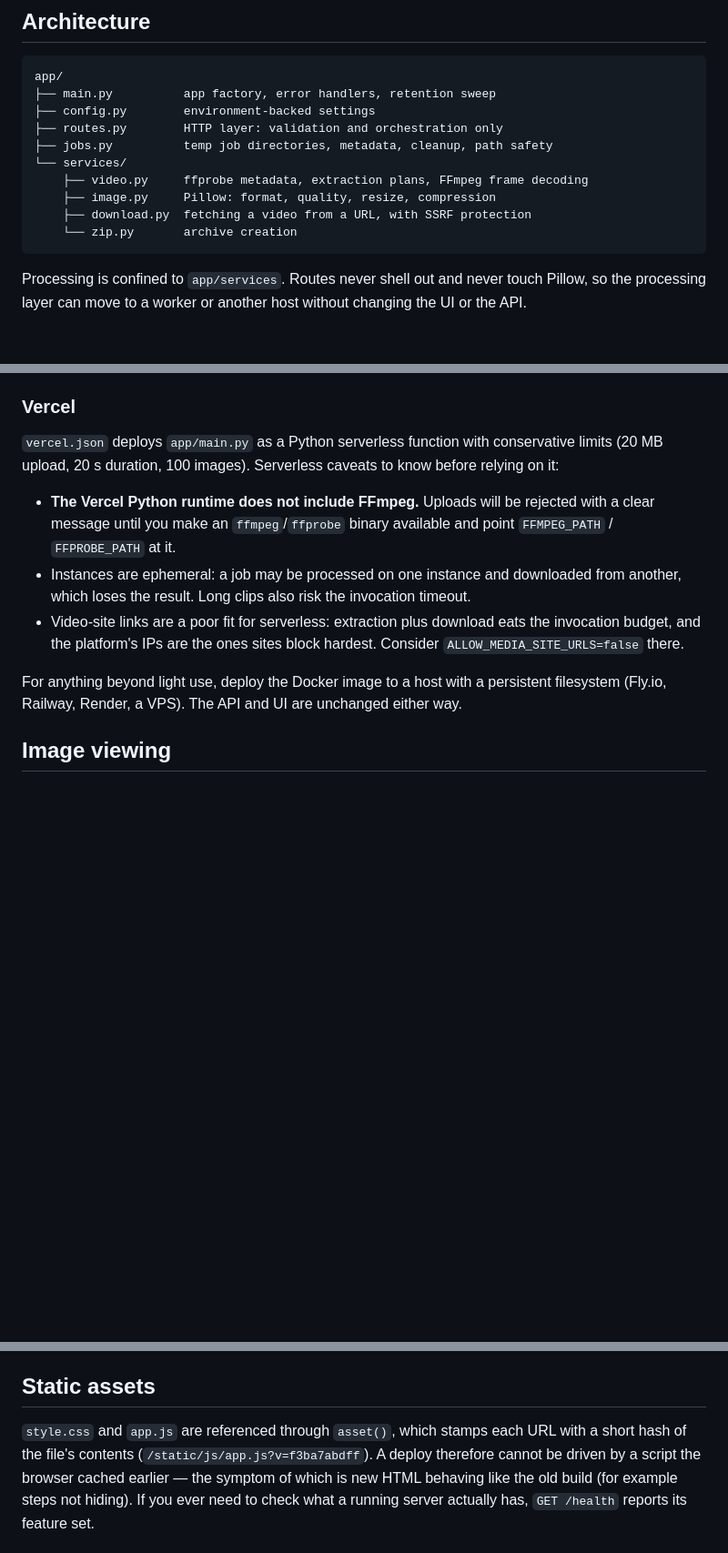
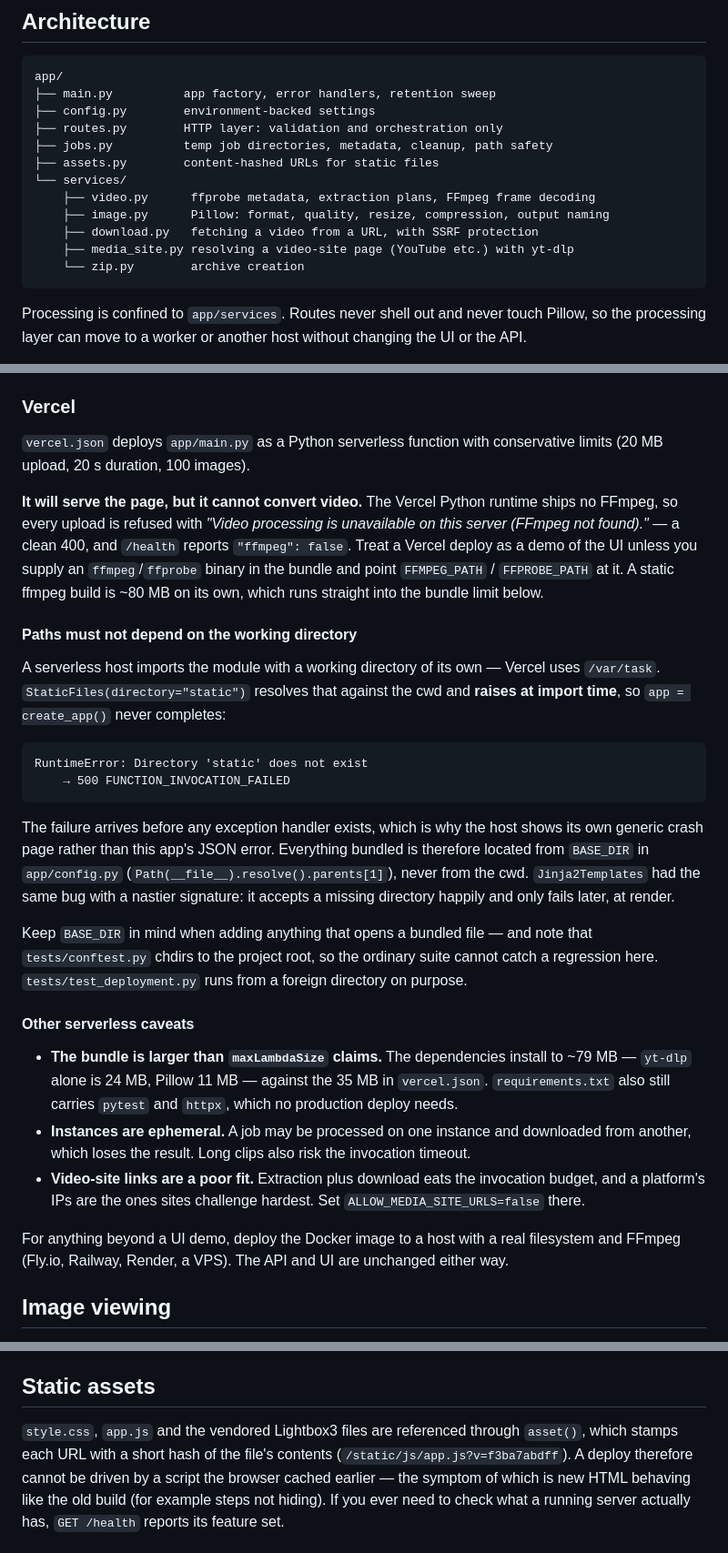
Before and after one commit to abhijithCreate/video-to-image, a Markdown page: README.md, 3 parts joined by grey strips. Shown at 91% size. Rendered like a GitHub page; blank space fills up the shorter version.

````diff
--- a/README.md
+++ b/README.md
@@ -154,11 +171,13 @@ app/
 ├── config.py        environment-backed settings
 ├── routes.py        HTTP layer: validation and orchestration only
 ├── jobs.py          temp job directories, metadata, cleanup, path safety
+├── assets.py        content-hashed URLs for static files
 └── services/
-    ├── video.py     ffprobe metadata, extraction plans, FFmpeg frame decoding
-    ├── image.py     Pillow: format, quality, resize, compression
-    ├── download.py  fetching a video from a URL, with SSRF protection
-    └── zip.py       archive creation
+    ├── video.py      ffprobe metadata, extraction plans, FFmpeg frame decoding
+    ├── image.py      Pillow: format, quality, resize, compression, output naming
+    ├── download.py   fetching a video from a URL, with SSRF protection
+    ├── media_site.py resolving a video-site page (YouTube etc.) with yt-dlp
+    └── zip.py        archive creation
 ```
 
 Processing is confined to `app/services`. Routes never shell out and never touch
@@ -318,21 +337,54 @@ before that. `docker compose up --build` serves port 8000.
 ### Vercel
 
 `vercel.json` deploys `app/main.py` as a Python serverless function with
-conservative limits (20 MB upload, 20 s duration, 100 images). Serverless caveats to know before
-relying on it:
+conservative limits (20 MB upload, 20 s duration, 100 images).
 
-- **The Vercel Python runtime does not include FFmpeg.** Uploads will be rejected
-  with a clear message until you make an `ffmpeg`/`ffprobe` binary available and
-  point `FFMPEG_PATH` / `FFPROBE_PATH` at it.
-- Instances are ephemeral: a job may be processed on one instance and downloaded
-  from another, which loses the result. Long clips also risk the invocation
-  timeout.
-- Video-site links are a poor fit for serverless: extraction plus download eats
-  the invocation budget, and the platform's IPs are the ones sites block hardest.
-  Consider `ALLOW_MEDIA_SITE_URLS=false` there.
+**It will serve the page, but it cannot convert video.** The Vercel Python
+runtime ships no FFmpeg, so every upload is refused with *"Video processing is
+unavailable on this server (FFmpeg not found)."* — a clean 400, and `/health`
+reports `"ffmpeg": false`. Treat a Vercel deploy as a demo of the UI unless you
+supply an `ffmpeg`/`ffprobe` binary in the bundle and point `FFMPEG_PATH` /
+`FFPROBE_PATH` at it. A static ffmpeg build is ~80 MB on its own, which runs
+straight into the bundle limit below.
 
-For anything beyond light use, deploy the Docker image to a host with a
-persistent filesystem (Fly.io, Railway, Render, a VPS). The API and UI are
+#### Paths must not depend on the working directory
+
+A serverless host imports the module with a working directory of its own —
+Vercel uses `/var/task`. `StaticFiles(directory="static")` resolves that against
+the cwd and **raises at import time**, so `app = create_app()` never completes:
+
+```text
+RuntimeError: Directory 'static' does not exist
+    → 500 FUNCTION_INVOCATION_FAILED
+```
+
+The failure arrives before any exception handler exists, which is why the host
+shows its own generic crash page rather than this app's JSON error. Everything
+bundled is therefore located from `BASE_DIR` in `app/config.py`
+(`Path(__file__).resolve().parents[1]`), never from the cwd. `Jinja2Templates`
+had the same bug with a nastier signature: it accepts a missing directory
+happily and only fails later, at render.
+
+Keep `BASE_DIR` in mind when adding anything that opens a bundled file — and
+note that `tests/conftest.py` chdirs to the project root, so the ordinary suite
+cannot catch a regression here. `tests/test_deployment.py` runs from a foreign
+directory on purpose.
+
+#### Other serverless caveats
+
+- **The bundle is larger than `maxLambdaSize` claims.** The dependencies install
+  to ~79 MB — `yt-dlp` alone is 24 MB, Pillow 11 MB — against the 35 MB in
+  `vercel.json`. `requirements.txt` also still carries `pytest` and `httpx`,
+  which no production deploy needs.
+- **Instances are ephemeral.** A job may be processed on one instance and
+  downloaded from another, which loses the result. Long clips also risk the
+  invocation timeout.
+- **Video-site links are a poor fit.** Extraction plus download eats the
+  invocation budget, and a platform's IPs are the ones sites challenge hardest.
+  Set `ALLOW_MEDIA_SITE_URLS=false` there.
+
+For anything beyond a UI demo, deploy the Docker image to a host with a real
+filesystem and FFmpeg (Fly.io, Railway, Render, a VPS). The API and UI are
 unchanged either way.
 
 ## Image viewing
@@ -368,7 +420,8 @@ arrows in favour of swipe.
 
 ## Static assets
 
-`style.css` and `app.js` are referenced through `asset()`, which stamps each URL
+`style.css`, `app.js` and the vendored Lightbox3 files are referenced through
+`asset()`, which stamps each URL
 with a short hash of the file's contents (`/static/js/app.js?v=f3ba7abdff`). A
 deploy therefore cannot be driven by a script the browser cached earlier — the
 symptom of which is new HTML behaving like the old build (for example steps not
````
Also changed, not shown: other parts of README.md (+20 -3 lines).
